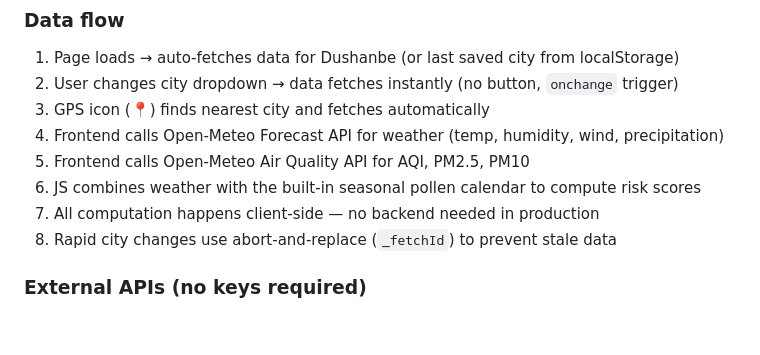
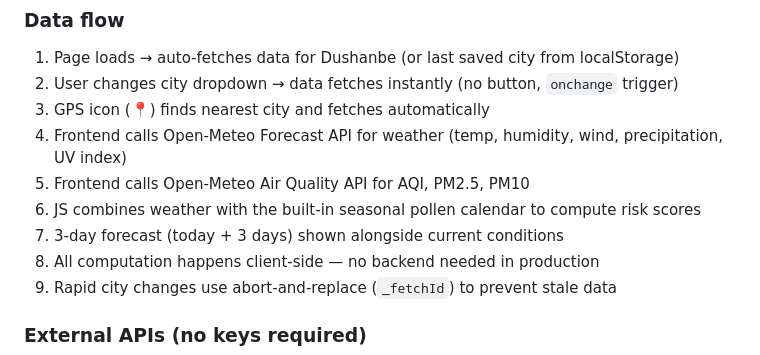
Before and after one commit to iEraj/allergytj, a Markdown page: CLAUDE.md, the part around the change. Drawn GitHub-style; blank space fills up the shorter version.

```diff
--- a/CLAUDE.md
+++ b/CLAUDE.md
@@ -19,9 +19,10 @@ This is a **zero-dependency static site** — the entire app lives in a single `
 1. Page loads → auto-fetches data for Dushanbe (or last saved city from localStorage)
 2. User changes city dropdown → data fetches instantly (no button, `onchange` trigger)
 3. GPS icon (📍) finds nearest city and fetches automatically
-4. Frontend calls Open-Meteo Forecast API for weather (temp, humidity, wind, precipitation)
+4. Frontend calls Open-Meteo Forecast API for weather (temp, humidity, wind, precipitation, UV index)
 5. Frontend calls Open-Meteo Air Quality API for AQI, PM2.5, PM10
 6. JS combines weather with the built-in seasonal pollen calendar to compute risk scores
+7. 3-day forecast (today + 3 days) shown alongside current conditions
 7. All computation happens client-side — no backend needed in production
 8. Rapid city changes use abort-and-replace (`_fetchId`) to prevent stale data
 
```
Also changed, not shown: README.md (+2 -1 lines), docs/ROADMAP.md (+1 -2 lines).
